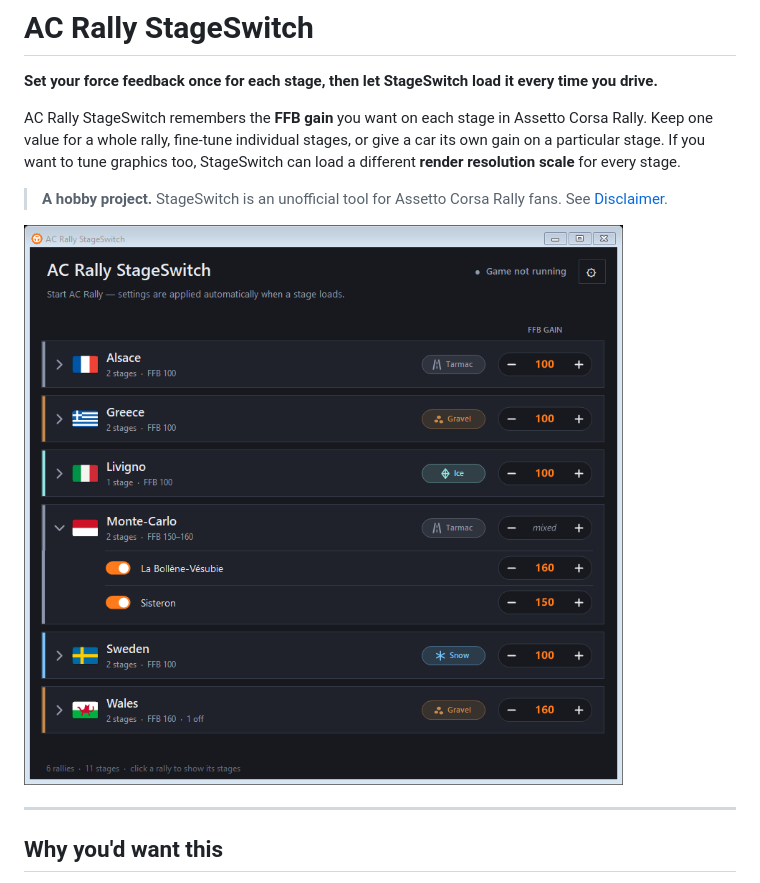
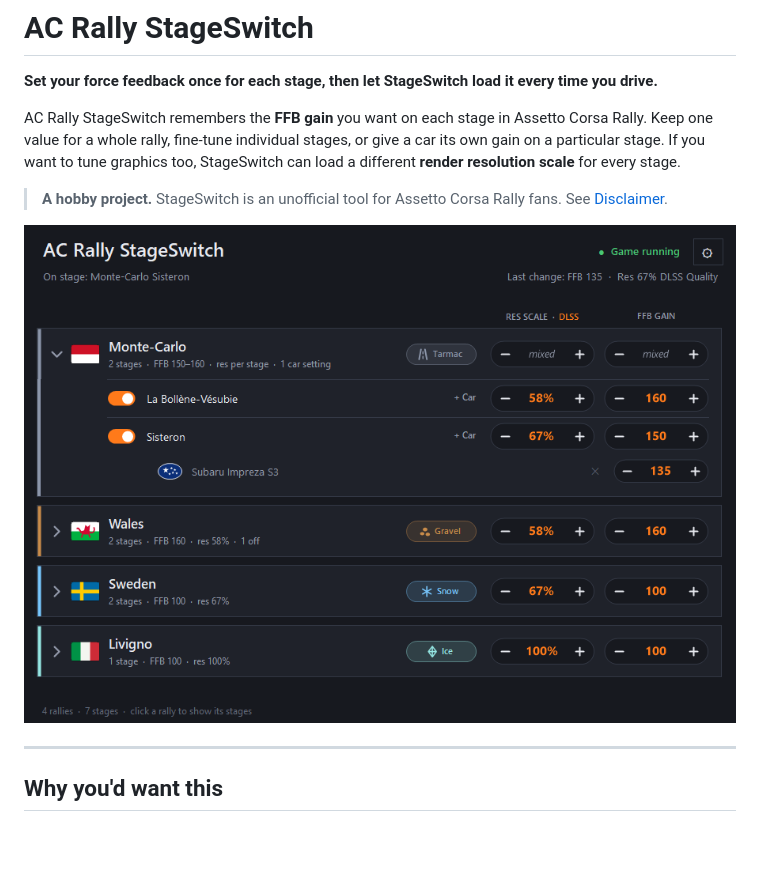
Before and after one commit to fbenniks/acr-mods-stageswitch, a Markdown page: README.md, the part around the change. Rendered like a GitHub page; pictures changed too: docs/images/overview-dlss.png (added), docs/images/overview.png (deleted); blank space fills up the shorter version.

Commit message:
Show DLSS in the StageSwitch README overview

```diff
--- a/README.md
+++ b/README.md
@@ -8,7 +8,7 @@ graphics too, StageSwitch can load a different **render resolution scale** for e
 
 > **A hobby project.** StageSwitch is an unofficial tool for Assetto Corsa Rally fans. See [Disclaimer](#disclaimer).
 
-![StageSwitch with Monte-Carlo expanded and different FFB gains for La Bollène-Vésubie and Sisteron](docs/images/overview.png)
+![StageSwitch showing the DLSS resolution and FFB gain columns, with Monte-Carlo stages at 58% and 67%](docs/images/overview-dlss.png)
 
 ---
 
```
